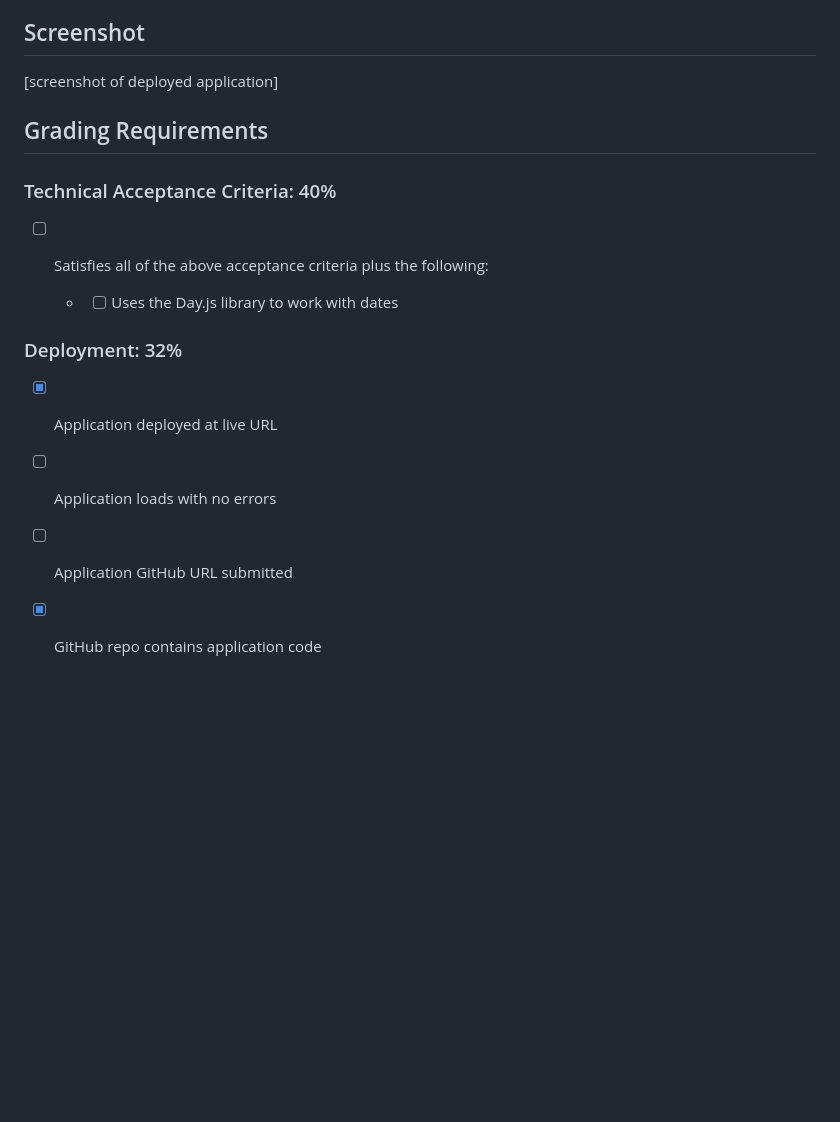
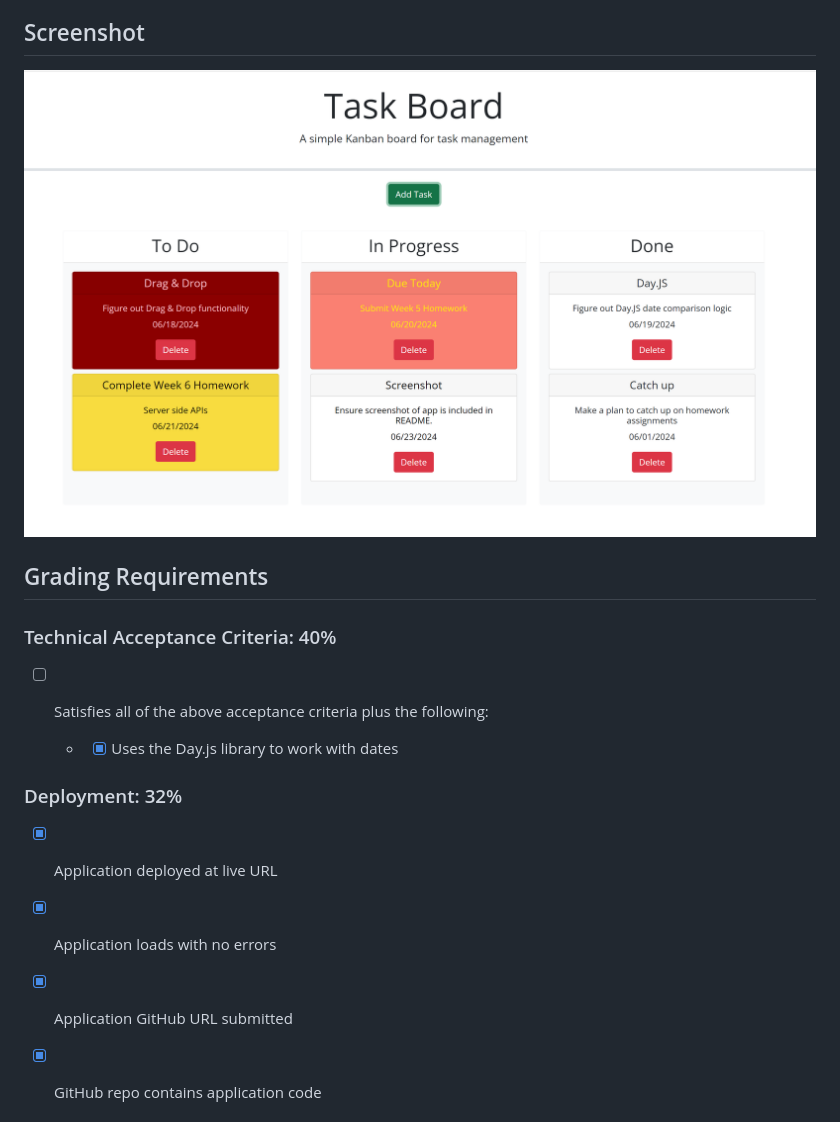
Before and after one commit to sacarr91/Yes-We-Kanban, a Markdown page: README.md, the part around the change printed below. Drawn GitHub-style; pictures changed too: Assets/images/Yes We Kanban.png (added); blank space fills up the shorter version.

```diff
--- a/README.md
+++ b/README.md
@@ -43,7 +43,7 @@ GIVEN a task board to manage a project
 <br>THEN the saved tasks persist
 
 ## Screenshot
-[screenshot of deployed application]
+![Screenshot of deployed application](./Assets/images/Yes%20We%20Kanban.png "Yes We Kanban screenshot")
 
 ## Grading Requirements
 
@@ -51,15 +51,15 @@ GIVEN a task board to manage a project
 
 - [ ] Satisfies all of the above acceptance criteria plus the following:
 
-  * - [ ] Uses the Day.js library to work with dates
+  * - [x] Uses the Day.js library to work with dates
 
 ### Deployment: 32%
 
 - [x] Application deployed at live URL
 
-- [ ] Application loads with no errors
+- [x] Application loads with no errors
 
-- [ ] Application GitHub URL submitted
+- [x] Application GitHub URL submitted
 
 - [x] GitHub repo contains application code
 
```
Also changed, not shown: other parts of README.md (+3 -3 lines), 4 other files.
